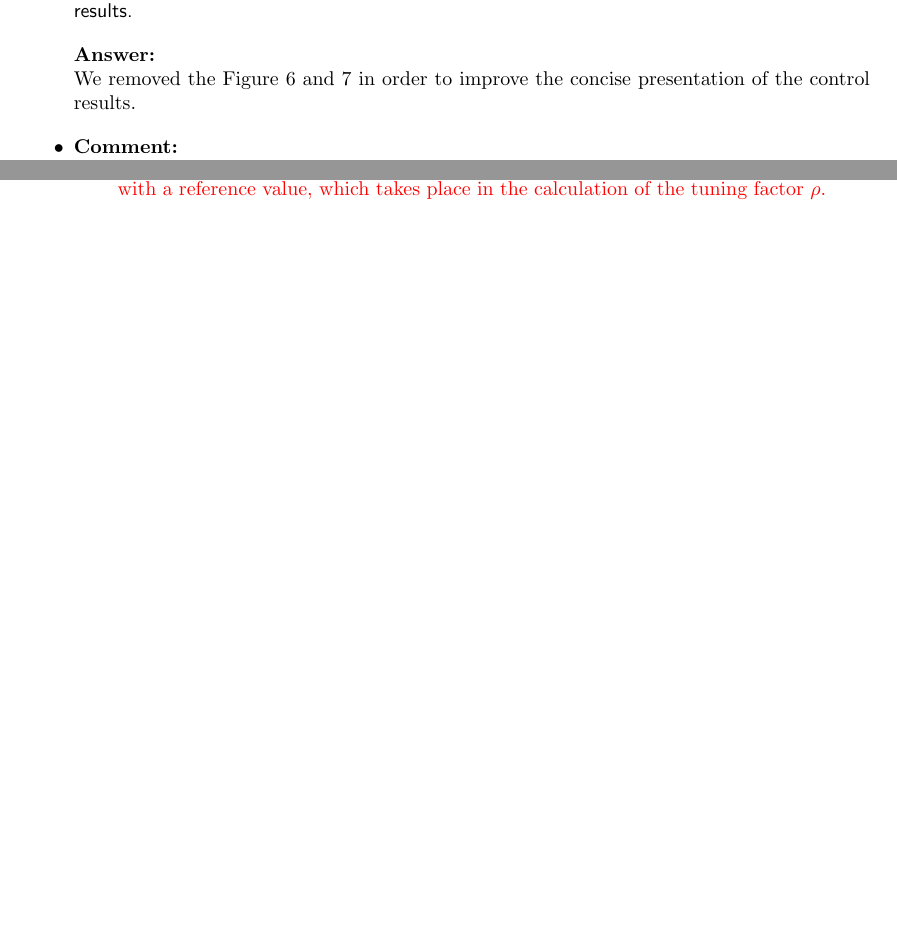
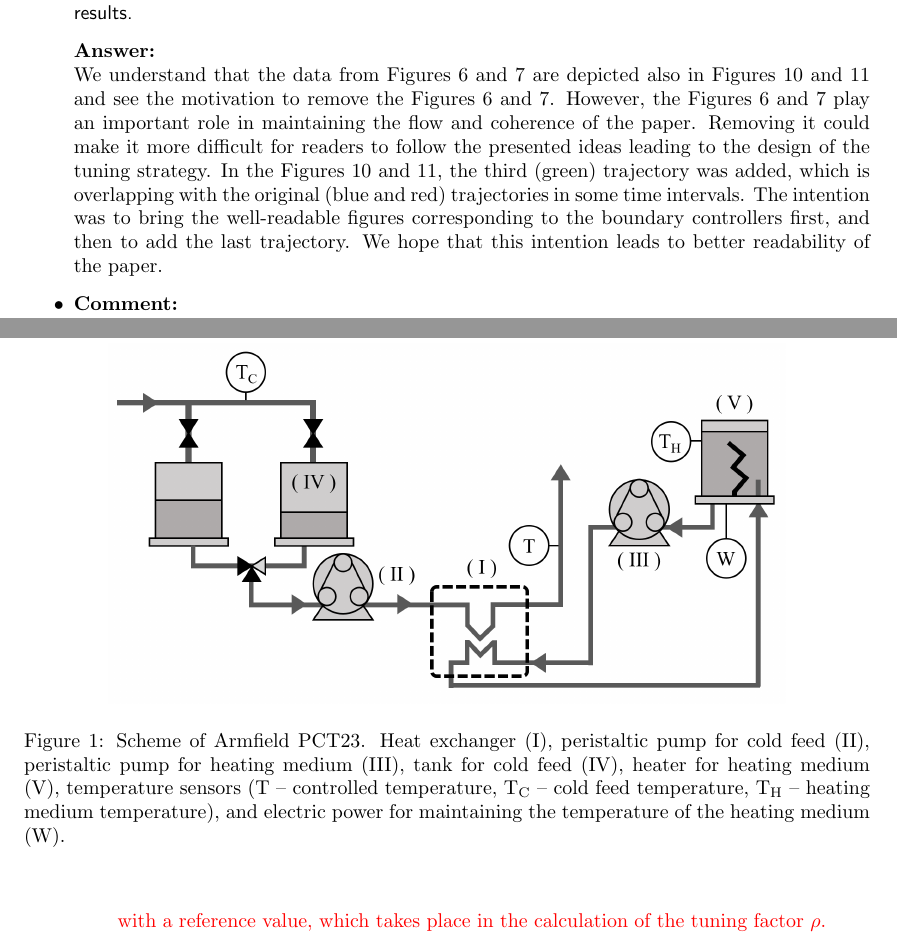
Before and after one commit to LenkaGal/self_tunable_HE, a LaTeX document (paper/JoPC/response_letter.tex): two parts of pages 3 and 9 of 10 before the commit and two parts of pages 3 and 10 of 11 after it, joined at a grey line, cut so that both start at the same text, the shorter picture padded with empty space. Compiled offline with pdfLaTeX.

Commit message:
some other answers updated, HE_scheme added

```diff
--- a/paper/JoPC/response_letter.tex
+++ b/paper/JoPC/response_letter.tex
@@ -123,7 +123,7 @@
 	}
 
 	\answer{
-		We removed the Figure 6 and 7 in order to improve the concise presentation of the control results.
+		We understand that the data from Figures 6 and 7 are depicted also in Figures 10 and 11 and see the motivation to remove the Figures 6 and 7. However, the Figures 6 and 7 play an important role in maintaining the flow and coherence of the paper. Removing it could make it more difficult for readers to follow the presented ideas leading to the design of the tuning strategy. In the Figures 10 and 11, the third (green) trajectory was added, which is overlapping with the original (blue and red) trajectories in some time intervals. The intention was to bring the well-readable figures corresponding to the boundary controllers first, and then to add the last trajectory. We hope that this intention leads to better readability of the paper.
 	}
 
 	\comment{
@@ -369,6 +369,20 @@
 		A diagram or schematic of the heat exchange process would be helpful. Also, referring to the cold water stream as the feed when the outlet temperature is regulated is a bit confusing.
 	}
 
+	\answer{
+		In order to improve the quality of the paper, we added the Figure~\ref{fig:HE_scheme} to the section Results and discussion:
+
+		TODO: Nezabudnut pridat symboly to nomenklatury!
+
+		\begin{figure}
+			\begin{center}
+				\includegraphics[width=0.8\textwidth]{images/HE_scheme}
+				\caption{Scheme of Armfield PCT23. Heat exchanger (I), peristaltic pump for cold feed (II), peristaltic pump for heating medium (III), tank for cold feed (IV), heater for heating medium (V), temperature sensors ($\mathrm{T}$ -- controlled temperature, $\mathrm{T}_\mathrm{C}$ -- cold feed temperature, $\mathrm{T}_\mathrm{H}$ -- heating medium temperature), and electric power for maintaining the temperature of the heating medium (W). }
+				\label{fig:HE_scheme}
+			\end{center}
+		\end{figure}
+	}
+
 	\comment{
 		How was it determined that Qy has the most significant effect in the heat exchange process? What constitutes "significant effect"?
 	}
```
Also changed, not shown: paper/JoPC/images/HE_scheme.png (added), paper/JoPC/response_letter.tex (6 more changed lines), 1 other file.
